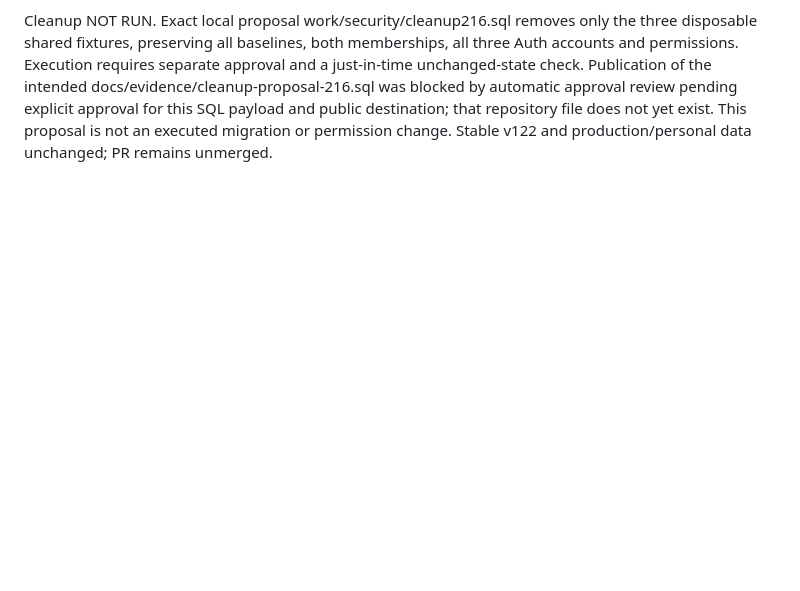
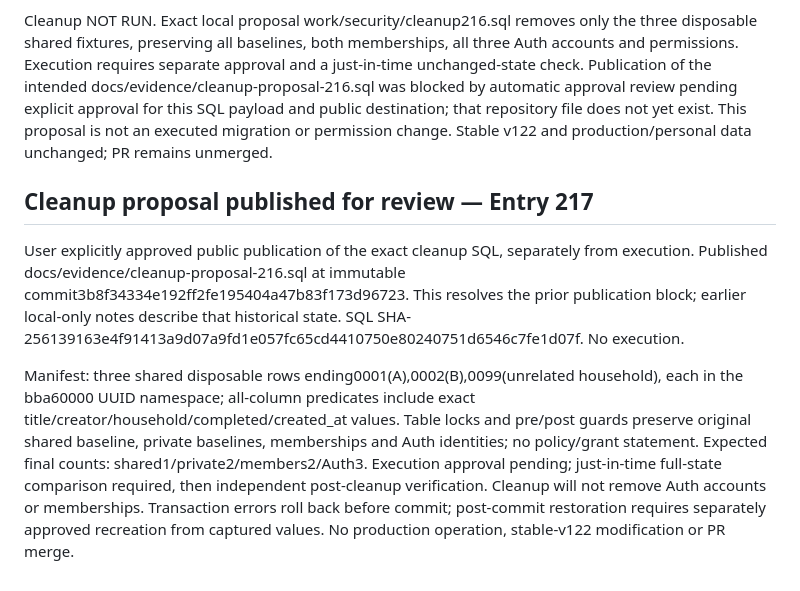
Before and after one commit to BurnsSquad/steven-os-mobile-test, a Markdown page: docs/SECURITY_TEST_REPORT.md, the part around the change. Rendered like a GitHub page; blank space fills up the shorter version.

Commit message:
Record approved publication of cleanup proposal; execution still pending

```diff
--- a/docs/SECURITY_TEST_REPORT.md
+++ b/docs/SECURITY_TEST_REPORT.md
@@ -111,3 +111,10 @@ A/B own-disposable and C A-disposable DELETE attempts all HTTP403/SQLSTATE42501
 Before digest5301fb660e9010b67afef35af5909f7ab17c48ebc07626f6de752a96fcb2d99a; after79dc278e8780b2ba7c22e2a1615aa459a28d72ca063ba871dfb4052ff53de288. Historical blockers above are superseded for these exact runner cases only. Private write regressions, peer edits, id/created_at attacks, stress/expiry/concurrency and desktop/mobile browser smoke remain untested. No production validation or migration.
 
 Cleanup NOT RUN. Exact local proposal work/security/cleanup216.sql removes only the three disposable shared fixtures, preserving all baselines, both memberships, all three Auth accounts and permissions. Execution requires separate approval and a just-in-time unchanged-state check. Publication of the intended docs/evidence/cleanup-proposal-216.sql was blocked by automatic approval review pending explicit approval for this SQL payload and public destination; that repository file does not yet exist. This proposal is not an executed migration or permission change. Stable v122 and production/personal data unchanged; PR remains unmerged.
+
+
+## Cleanup proposal published for review — Entry 217
+
+User explicitly approved public publication of the exact cleanup SQL, separately from execution. Published docs/evidence/cleanup-proposal-216.sql at immutable commit3b8f34334e192ff2fe195404a47b83f173d96723. This resolves the prior publication block; earlier local-only notes describe that historical state. SQL SHA-256139163e4f91413a9d07a9fd1e057fc65cd4410750e80240751d6546c7fe1d07f. No execution.
+
+Manifest: three shared disposable rows ending0001(A),0002(B),0099(unrelated household), each in the bba60000 UUID namespace; all-column predicates include exact title/creator/household/completed/created_at values. Table locks and pre/post guards preserve original shared baseline, private baselines, memberships and Auth identities; no policy/grant statement. Expected final counts: shared1/private2/members2/Auth3. Execution approval pending; just-in-time full-state comparison required, then independent post-cleanup verification. Cleanup will not remove Auth accounts or memberships. Transaction errors roll back before commit; post-commit restoration requires separately approved recreation from captured values. No production operation, stable-v122 modification or PR merge.
```
